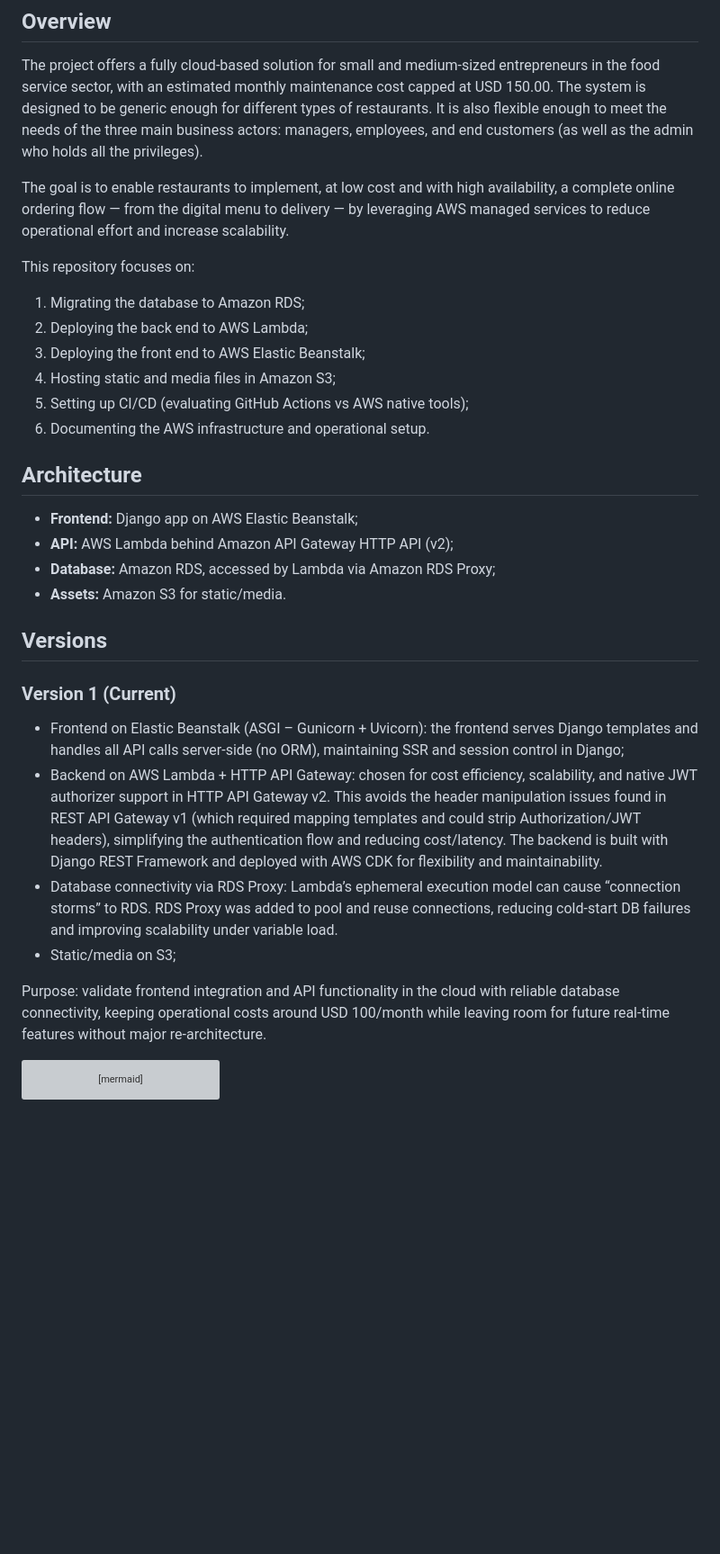
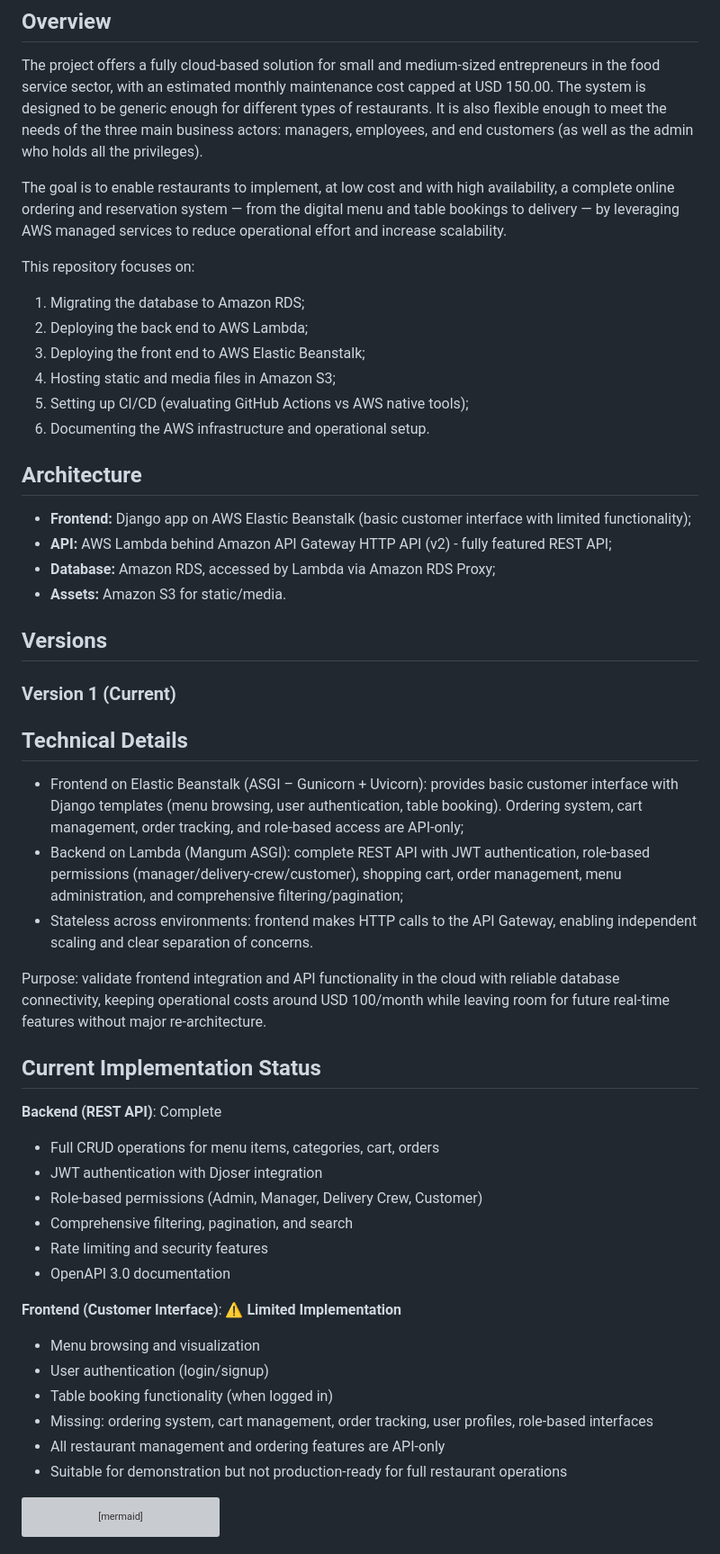
Before and after one commit to Val-Cantarelli/Meta-AWS-Capstone, a Markdown page: README.md, the part around the change printed below. Shown: that part at 90% size. Drawn GitHub-style; blank space fills up the shorter version; grey boxes are pictures that could not be loaded.

Commit message:
docs: clarify frontend limitations and API-first architecture in README

````diff
--- a/README.md
+++ b/README.md
@@ -17,7 +17,7 @@ The [APIRest](https://github.com/Val-Cantarelli/MetaDeveloperProfessionalCertifi
 
 The project offers a fully cloud-based solution for small and medium-sized entrepreneurs in the food service sector, with an estimated monthly maintenance cost capped at USD 150.00. The system is designed to be generic enough for different types of restaurants. It is also flexible enough to meet the needs of the three main business actors: managers, employees, and end customers (as well as the admin who holds all the privileges).
 
-The goal is to enable restaurants to implement, at low cost and with high availability, a complete online ordering flow — from the digital menu to delivery — by leveraging AWS managed services to reduce operational effort and increase scalability.
+The goal is to enable restaurants to implement, at low cost and with high availability, a complete online ordering and reservation system — from the digital menu and table bookings to delivery — by leveraging AWS managed services to reduce operational effort and increase scalability.
 
 This repository focuses on:
 
@@ -30,8 +30,8 @@ This repository focuses on:
 
 ## Architecture
 
-- **Frontend:** Django app on AWS Elastic Beanstalk;
-- **API:** AWS Lambda behind Amazon API Gateway HTTP API (v2);
+- **Frontend:** Django app on AWS Elastic Beanstalk (basic customer interface with limited functionality);
+- **API:** AWS Lambda behind Amazon API Gateway HTTP API (v2) - fully featured REST API;
 - **Database:** Amazon RDS, accessed by Lambda via Amazon RDS Proxy;
 - **Assets:** Amazon S3 for static/media.
 
@@ -40,12 +40,31 @@ This repository focuses on:
 
 ### Version 1 (Current)
 
-- Frontend on Elastic Beanstalk (ASGI – Gunicorn + Uvicorn): the frontend serves Django templates and handles all API calls server-side (no ORM), maintaining SSR and session control in Django;
-- Backend on AWS Lambda + HTTP API Gateway: chosen for cost efficiency, scalability, and native JWT authorizer support in HTTP API Gateway v2. This avoids the header manipulation issues found in REST API Gateway v1 (which required mapping templates and could strip Authorization/JWT headers), simplifying the authentication flow and reducing cost/latency. The backend is built with Django REST Framework and deployed with AWS CDK for flexibility and maintainability.
-- Database connectivity via RDS Proxy: Lambda’s ephemeral execution model can cause “connection storms” to RDS. RDS Proxy was added to pool and reuse connections, reducing cold-start DB failures and improving scalability under variable load.
-- Static/media on S3;
+## Technical Details
+
+- Frontend on Elastic Beanstalk (ASGI – Gunicorn + Uvicorn): provides basic customer interface with Django templates (menu browsing, user authentication, table booking). Ordering system, cart management, order tracking, and role-based access are API-only;
+- Backend on Lambda (Mangum ASGI): complete REST API with JWT authentication, role-based permissions (manager/delivery-crew/customer), shopping cart, order management, menu administration, and comprehensive filtering/pagination;
+- Stateless across environments: frontend makes HTTP calls to the API Gateway, enabling independent scaling and clear separation of concerns.
 
 Purpose: validate frontend integration and API functionality in the cloud with reliable database connectivity, keeping operational costs around USD 100/month while leaving room for future real-time features without major re-architecture.
+
+## Current Implementation Status
+
+**Backend (REST API)**: Complete
+- Full CRUD operations for menu items, categories, cart, orders
+- JWT authentication with Djoser integration
+- Role-based permissions (Admin, Manager, Delivery Crew, Customer)
+- Comprehensive filtering, pagination, and search
+- Rate limiting and security features
+- OpenAPI 3.0 documentation
+
+**Frontend (Customer Interface)**: ⚠️ **Limited Implementation**
+- Menu browsing and visualization
+- User authentication (login/signup)
+- Table booking functionality (when logged in)
+- Missing: ordering system, cart management, order tracking, user profiles, role-based interfaces
+- All restaurant management and ordering features are API-only
+- Suitable for demonstration but not production-ready for full restaurant operations
 
 ```mermaid
 flowchart LR
````
Also changed, not shown: other parts of README.md (+4 -2 lines).
